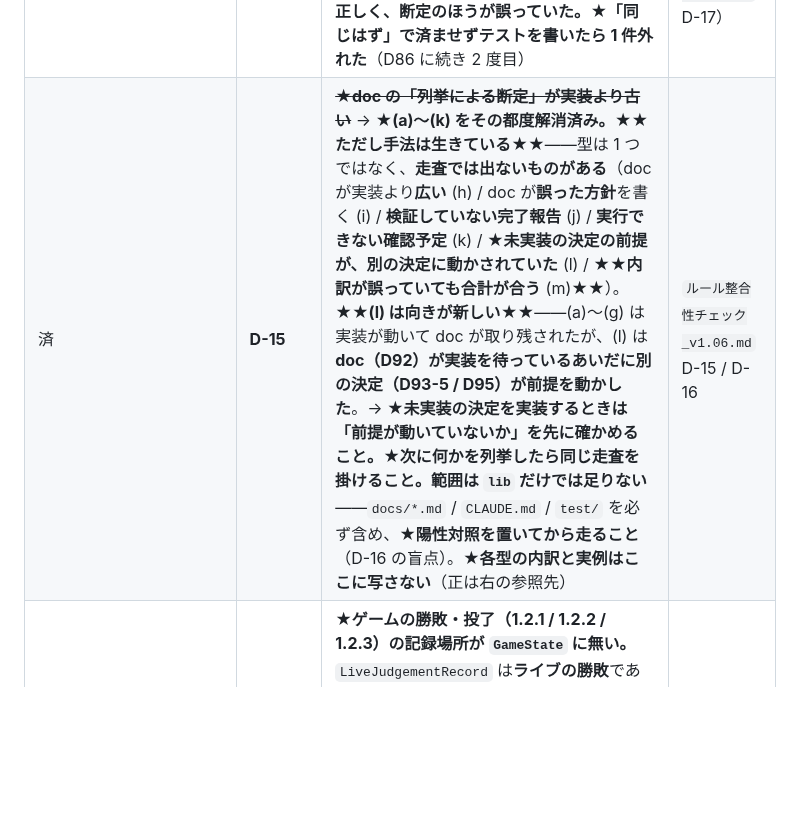
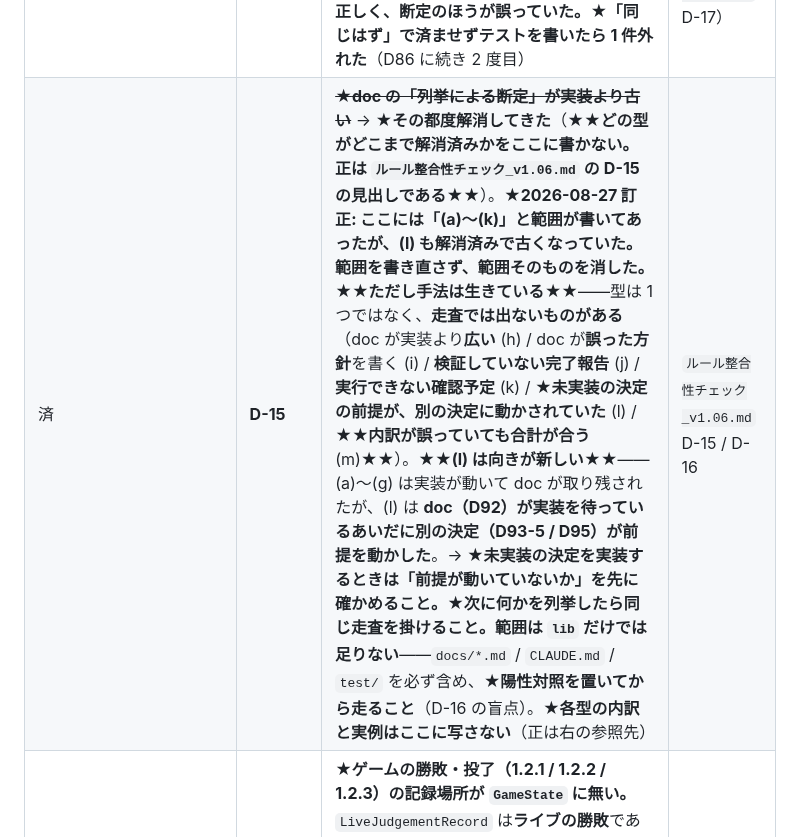
Before and after one commit to avidreadersheep/loveca, a Markdown page: CLAUDE.md, the part around the change. Rendered like a GitHub page; blank space fills up the shorter version.

Commit message:
CLAUDE.md §8 の D-15 の行から「(a)〜(k)」の範囲を消す
★範囲の断定が古くなっていた。(l) も「発見・同日解消」で、
未解消は (m) の記録のみである（ルール整合性チェック_v1.06.md の D-15 の見出し）。

★数や範囲を書き直さない。範囲そのものを消し、
どこまで解消済みかの正が D-15 の見出しであることを書いた。

★前のコミット（Phase 3b 未決の列挙）と同型（範囲の断定）だが別の論点なので別コミット。

Co-Authored-By: Claude Opus 5 <noreply@anthropic.com>

```diff
--- a/CLAUDE.md
+++ b/CLAUDE.md
@@ -941,7 +941,7 @@ D88 は**途中に挿し込んだ**ので付け替えが要ったが、**末尾
 | **`loveca_core` を次に触るとき** | **U14** | ★★**2026-08-25 追記: 根拠が条文で確定した（決定 D91）**★★——4.1.2.1 + 4.5.3 により**メンバーエリアに置かれたカードは表向きになる**（下に重ねたカードも同じ）。★**U14 自体は未決のまま。**★**メンバーエリアのカードを裏向きにできない。**`FlipCard` が `Zone.memberArea` を弾き、`PlaceMemberInArea` が `faceUp` 固定なので**構造的に経路が無い**。4.5 に表示面の規定が無く 4.5.3 は公開領域なので Phase 3b では出さない | `docs/盤面設計メモ.md` §7-2 |
 | 済 | **D-18** | ~~★**`LOVECA_DIST_DIR` の位置づけが D60 と D64 で食い違う**~~ → ★**2026-08-25 発見・同日解消。**D64 と CLAUDE.md §3 が段 1 を「本番の設定経路」と書いていたが、D60 本文と `dist_locator.dart` は段 1 =「開発と検証」/ 段 2 =「R6 が書く」。★**実際に段 2 が一度も使われず、`LOVECA_DIST_DIR` を毎回付ける運用が常態化していた** | **解消**（`ルール整合性チェック_v1.06.md` D-18 / 運用は D89 への追記） |
 | 済 | **D-17** | ~~★**盤面設計メモ §14-5 の「相手側に何を入れても自分側は同一」**~~ → ★**2026-08-25 発見・同日解消。**6.2.1.7（エネルギー）については**誤り** —— 6.2.1 は**手順ごと**に両プレイヤーを回すので、相手のデッキ枚数が変われば自分の 4.9.3 の抽出がずれる。★**実装は正しく、断定のほうが誤っていた。**★**「同じはず」で済ませずテストを書いたら 1 件外れた**（D86 に続き 2 度目） | **解消**（`ルール整合性チェック_v1.06.md` D-17） |
-| 済 | **D-15** | ~~★**doc の「列挙による断定」が実装より古い**~~ → ★**(a)〜(k) をその都度解消済み。**★★**ただし手法は生きている**★★——型は 1 つではなく、**走査では出ないものがある**（doc が実装より**広い** (h) / doc が**誤った方針**を書く (i) / **検証していない完了報告** (j) / **実行できない確認予定** (k) / ★**未実装の決定の前提が、別の決定に動かされていた** (l) / ★★**内訳が誤っていても合計が合う** (m)★★）。★★**(l) は向きが新しい**★★——(a)〜(g) は実装が動いて doc が取り残されたが、(l) は **doc（D92）が実装を待っているあいだに別の決定（D93-5 / D95）が前提を動かした**。→ ★**未実装の決定を実装するときは「前提が動いていないか」を先に確かめること。**★**次に何かを列挙したら同じ走査を掛けること。範囲は `lib` だけでは足りない**——`docs/*.md` / `CLAUDE.md` / `test/` を必ず含め、★**陽性対照を置いてから走ること**（D-16 の盲点）。★**各型の内訳と実例はここに写さない**（正は右の参照先） | `ルール整合性チェック_v1.06.md` D-15 / D-16 |
+| 済 | **D-15** | ~~★**doc の「列挙による断定」が実装より古い**~~ → ★**その都度解消してきた**（★★**どの型がどこまで解消済みかをここに書かない。正は `ルール整合性チェック_v1.06.md` の D-15 の見出しである**★★）。★**2026-08-27 訂正: ここには「(a)〜(k)」と範囲が書いてあったが、(l) も解消済みで古くなっていた。範囲を書き直さず、範囲そのものを消した。**★★**ただし手法は生きている**★★——型は 1 つではなく、**走査では出ないものがある**（doc が実装より**広い** (h) / doc が**誤った方針**を書く (i) / **検証していない完了報告** (j) / **実行できない確認予定** (k) / ★**未実装の決定の前提が、別の決定に動かされていた** (l) / ★★**内訳が誤っていても合計が合う** (m)★★）。★★**(l) は向きが新しい**★★——(a)〜(g) は実装が動いて doc が取り残されたが、(l) は **doc（D92）が実装を待っているあいだに別の決定（D93-5 / D95）が前提を動かした**。→ ★**未実装の決定を実装するときは「前提が動いていないか」を先に確かめること。**★**次に何かを列挙したら同じ走査を掛けること。範囲は `lib` だけでは足りない**——`docs/*.md` / `CLAUDE.md` / `test/` を必ず含め、★**陽性対照を置いてから走ること**（D-16 の盲点）。★**各型の内訳と実例はここに写さない**（正は右の参照先） | `ルール整合性チェック_v1.06.md` D-15 / D-16 |
 | **Phase 6**（D-9 / D-5 と同時に） | **U13** | ★**ゲームの勝敗・投了（1.2.1 / 1.2.2 / 1.2.3）の記録場所が `GameState` に無い。**`LiveJudgementRecord` は**ライブの勝敗**であって別物。Phase 3b は UI 側の Store に持つ（★**ソロもローカル対戦も保存や同期をしない**。★ここは D88-1 で廃止した語が残っていた最後の 1 箇所で、2026-08-26 に直した）。★★**U29（`←` の確認）はこれに依存する。U13 を決めるとき一緒に見ること**★★ | `docs/盤面設計メモ.md` §7-2 |
 | **Phase 3b 完了後**（★SQL を足すなら `loveca_db` を触る時点 = D-8 / D-11 / D-13 と同時） | **U21** | ★**詳細検索（R3 / R4）。**いま引けるのは 5 軸だけ（フリーワード / 商品 / 種別 / コスト / パラレル表示）で、**スキーマにあるのに引けない軸が多数ある**（★索引が建っている 3 本を参照するクエリが **0 件**）。★論点は 4 つ ——**D48（メモリ上）か SQL か**（★`cards` / `printings` の列は D48 で済むが**子テーブル由来は「1 行 = 1 刷り」の投影に収まらない**）/ 種別依存の軸は素朴に絞ると他種別が全消え /現コストフィルタは実データの **52% を区別できない** / キーワードは内部語彙 | `docs/UI設計メモ.md` §12-1 |
 | 済 | **U22** | ~~★**デッキの並び順をメンバー = コスト降順 / ライブ = スコア降順にする**~~ → ★**2026-08-27 確定（決定 D99）。**★**手動並べ替えを残して `ord` に保存する。**★★**規則そのものはここに書かない。正は `docs/決定事項一覧.md` の D99 の詳細である**★★（★索引に規則を写すと、片方だけ直されて食い違う）。★★**M4 の却下案「並べ替えを出さない」の却下理由は期限切れになっていた**★★（D46 は本実装のテストで固定済み。型は **D-15 (l)**）。★**予告どおり D65 の訂正ではなく新決定にした** | **解消**（`docs/決定事項一覧.md` D99） |
```
